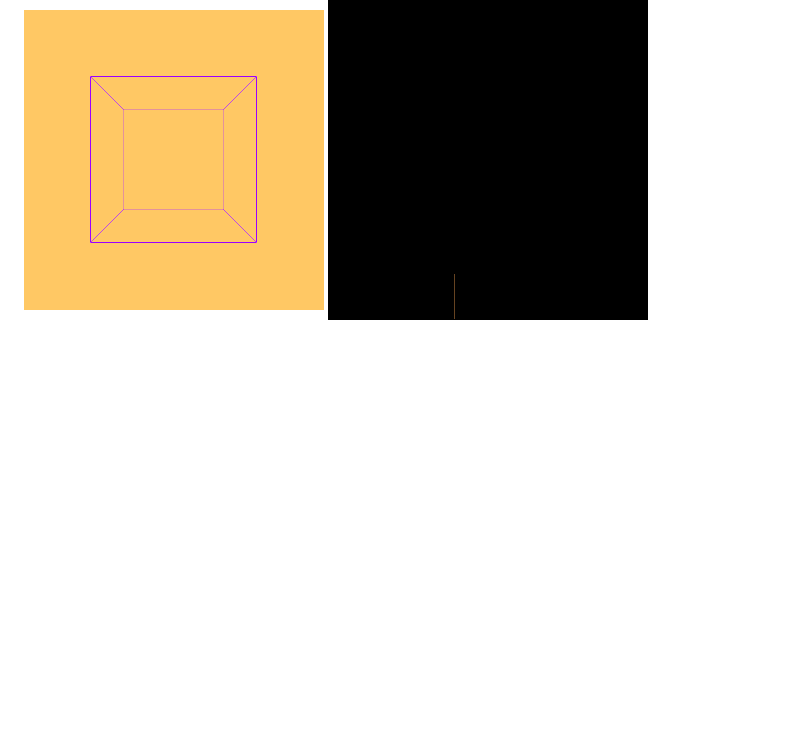
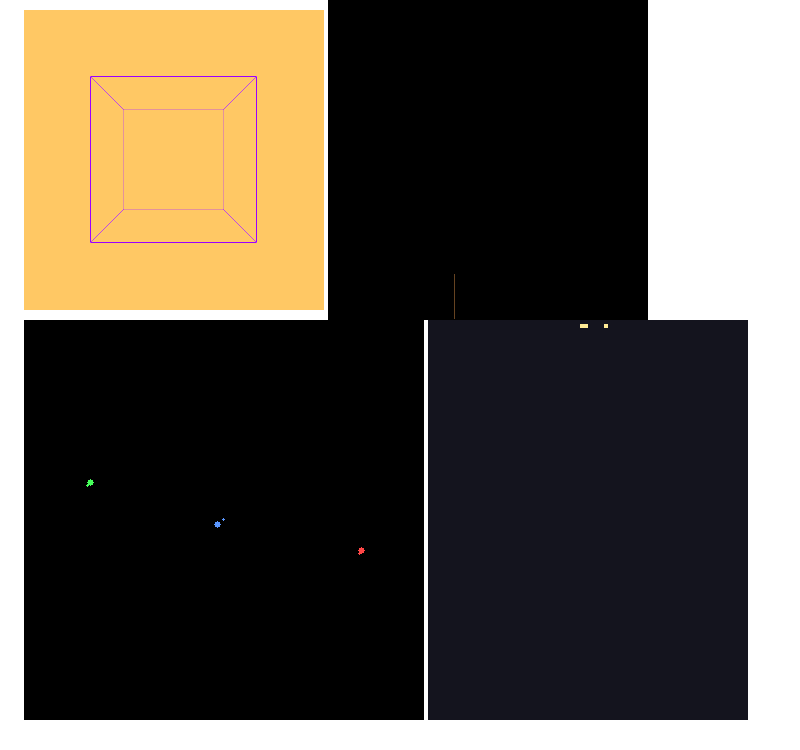
Before and after one commit to jacobwilliams/FGIF, a Markdown page: README.md, the part around the change. GitHub-like rendering; pictures changed too: media/falling_sand.gif (added), media/nbody.gif (added); blank space fills up the shorter version.

Commit message:
more examples

```diff
--- a/README.md
+++ b/README.md
@@ -44,3 +44,5 @@ The latest API documentation can be found [here](http://jacobwilliams.github.io/
 ![fgif](media/maze.gif)
 ![fgif](media/rotating_cube.gif)
 ![fgif](media/lsystem_plant.gif)
+![fgif](media/nbody.gif)
+![fgif](media/falling_sand.gif)
```
Also changed, not shown: 2 other files.
